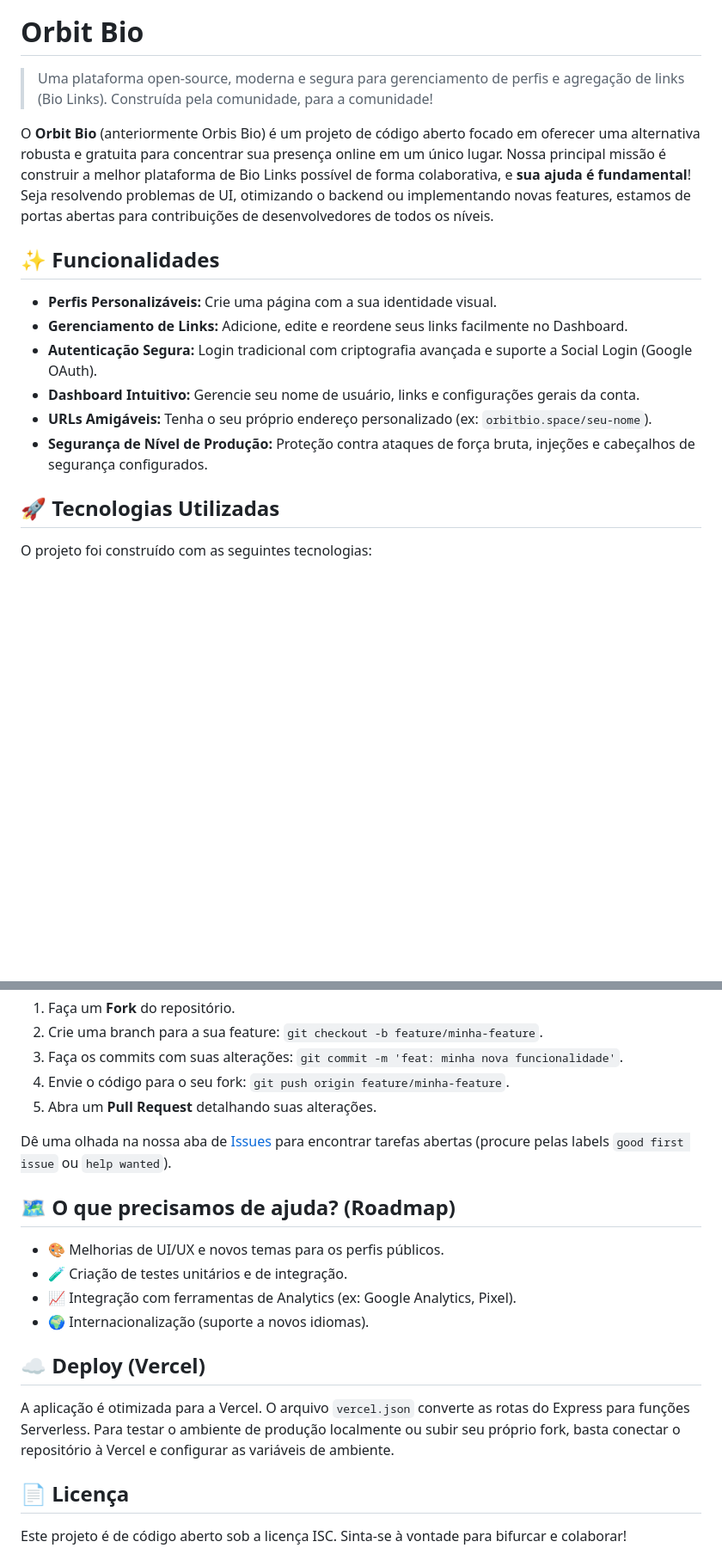
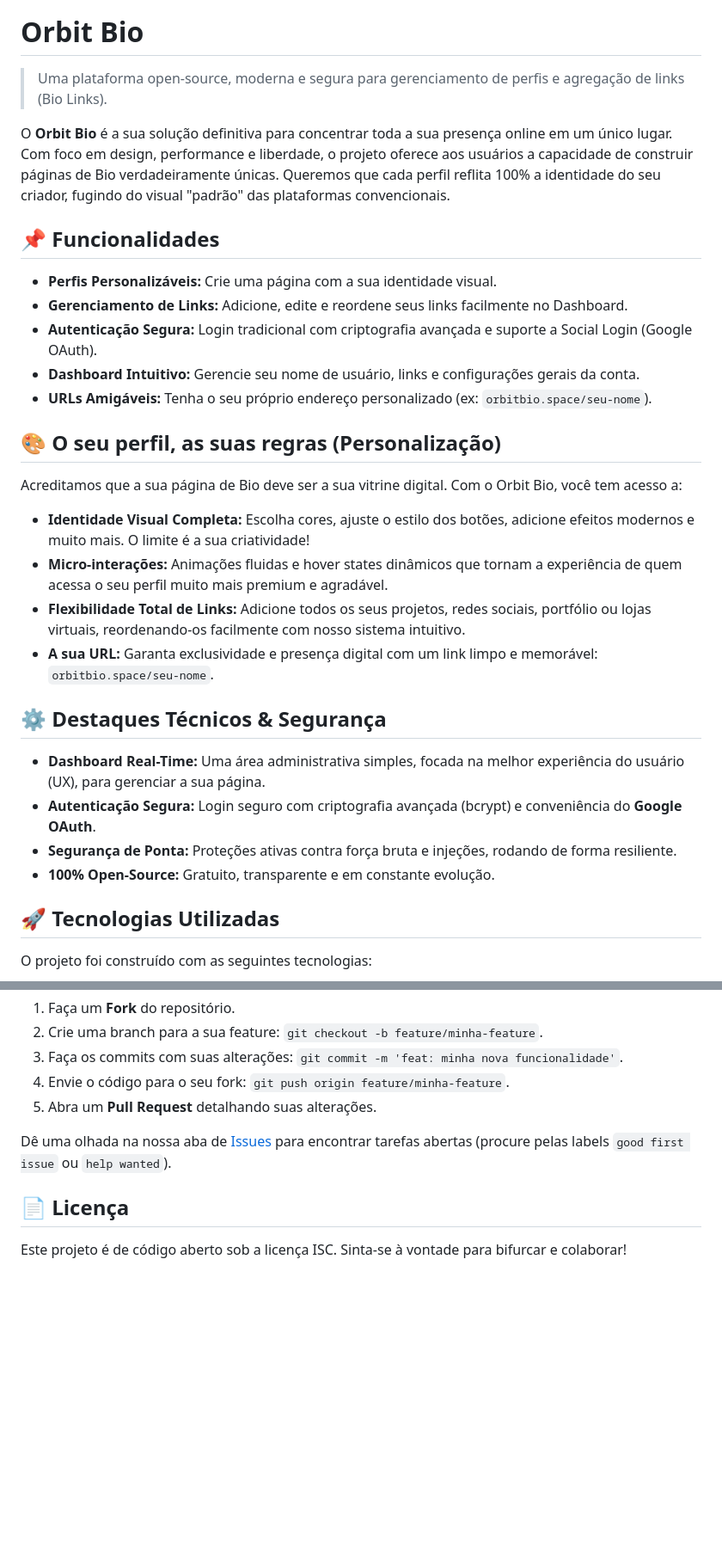
Before and after one commit to blnkDev/orbit-bio, a Markdown page: README.md, 2 parts joined by grey strips. Shown at 86% size. Rendered like a GitHub page; blank space fills up the shorter version.

Commit message:
Revise README content for clarity and detail
Updated project description and features in README.

```diff
--- a/README.md
+++ b/README.md
@@ -4,18 +4,33 @@
 
 # Orbit Bio
 
-> Uma plataforma open-source, moderna e segura para gerenciamento de perfis e agregação de links (Bio Links). Construída pela comunidade, para a comunidade!
+> Uma plataforma open-source, moderna e segura para gerenciamento de perfis e agregação de links (Bio Links).
 
-O **Orbit Bio** (anteriormente Orbis Bio) é um projeto de código aberto focado em oferecer uma alternativa robusta e gratuita para concentrar sua presença online em um único lugar. Nossa principal missão é construir a melhor plataforma de Bio Links possível de forma colaborativa, e **sua ajuda é fundamental**! Seja resolvendo problemas de UI, otimizando o backend ou implementando novas features, estamos de portas abertas para contribuições de desenvolvedores de todos os níveis.
+O **Orbit Bio** é a sua solução definitiva para concentrar toda a sua presença online em um único lugar. Com foco em design, performance e liberdade, o projeto oferece aos usuários a capacidade de construir páginas de Bio verdadeiramente únicas. Queremos que cada perfil reflita 100% a identidade do seu criador, fugindo do visual "padrão" das plataformas convencionais.
 
-## ✨ Funcionalidades
+## 📌 Funcionalidades
 
 - **Perfis Personalizáveis:** Crie uma página com a sua identidade visual.
 - **Gerenciamento de Links:** Adicione, edite e reordene seus links facilmente no Dashboard.
 - **Autenticação Segura:** Login tradicional com criptografia avançada e suporte a Social Login (Google OAuth).
 - **Dashboard Intuitivo:** Gerencie seu nome de usuário, links e configurações gerais da conta.
 - **URLs Amigáveis:** Tenha o seu próprio endereço personalizado (ex: `orbitbio.space/seu-nome`).
-- **Segurança de Nível de Produção:** Proteção contra ataques de força bruta, injeções e cabeçalhos de segurança configurados.
+
+## 🎨 O seu perfil, as suas regras (Personalização)
+
+Acreditamos que a sua página de Bio deve ser a sua vitrine digital. Com o Orbit Bio, você tem acesso a:
+
+- **Identidade Visual Completa:** Escolha cores, ajuste o estilo dos botões, adicione efeitos modernos e muito mais. O limite é a sua criatividade!
+- **Micro-interações:** Animações fluidas e hover states dinâmicos que tornam a experiência de quem acessa o seu perfil muito mais premium e agradável.
+- **Flexibilidade Total de Links:** Adicione todos os seus projetos, redes sociais, portfólio ou lojas virtuais, reordenando-os facilmente com nosso sistema intuitivo.
+- **A sua URL:** Garanta exclusividade e presença digital com um link limpo e memorável: `orbitbio.space/seu-nome`.
+
+## ⚙️ Destaques Técnicos & Segurança
+
+- **Dashboard Real-Time:** Uma área administrativa simples, focada na melhor experiência do usuário (UX), para gerenciar a sua página.
+- **Autenticação Segura:** Login seguro com criptografia avançada (bcrypt) e conveniência do **Google OAuth**.
+- **Segurança de Ponta:** Proteções ativas contra força bruta e injeções, rodando de forma resiliente.
+- **100% Open-Source:** Gratuito, transparente e em constante evolução.
 
 ## 🚀 Tecnologias Utilizadas
 
@@ -107,16 +121,6 @@ Nós adoramos receber contribuições! Se você deseja ajudar a melhorar o Orbit
 
 Dê uma olhada na nossa aba de [Issues](https://github.com/blnkDev/orbit-bio/issues) para encontrar tarefas abertas (procure pelas labels `good first issue` ou `help wanted`).
 
-## 🗺️ O que precisamos de ajuda? (Roadmap)
-- 🎨 Melhorias de UI/UX e novos temas para os perfis públicos.
-- 🧪 Criação de testes unitários e de integração.
-- 📈 Integração com ferramentas de Analytics (ex: Google Analytics, Pixel).
-- 🌍 Internacionalização (suporte a novos idiomas).
-
-## ☁️ Deploy (Vercel)
-
-A aplicação é otimizada para a Vercel. O arquivo `vercel.json` converte as rotas do Express para funções Serverless. Para testar o ambiente de produção localmente ou subir seu próprio fork, basta conectar o repositório à Vercel e configurar as variáveis de ambiente.
-
 ## 📄 Licença
 
 Este projeto é de código aberto sob a licença ISC. Sinta-se à vontade para bifurcar e colaborar!
```
Also changed, not shown: other parts of README.md (+0 -1 lines).
